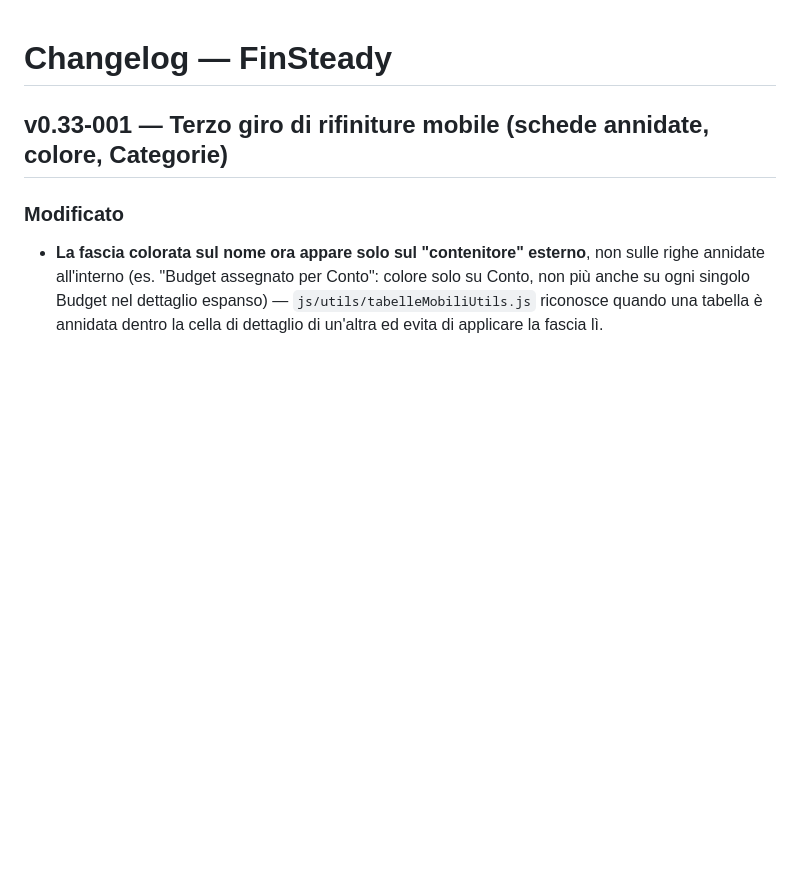
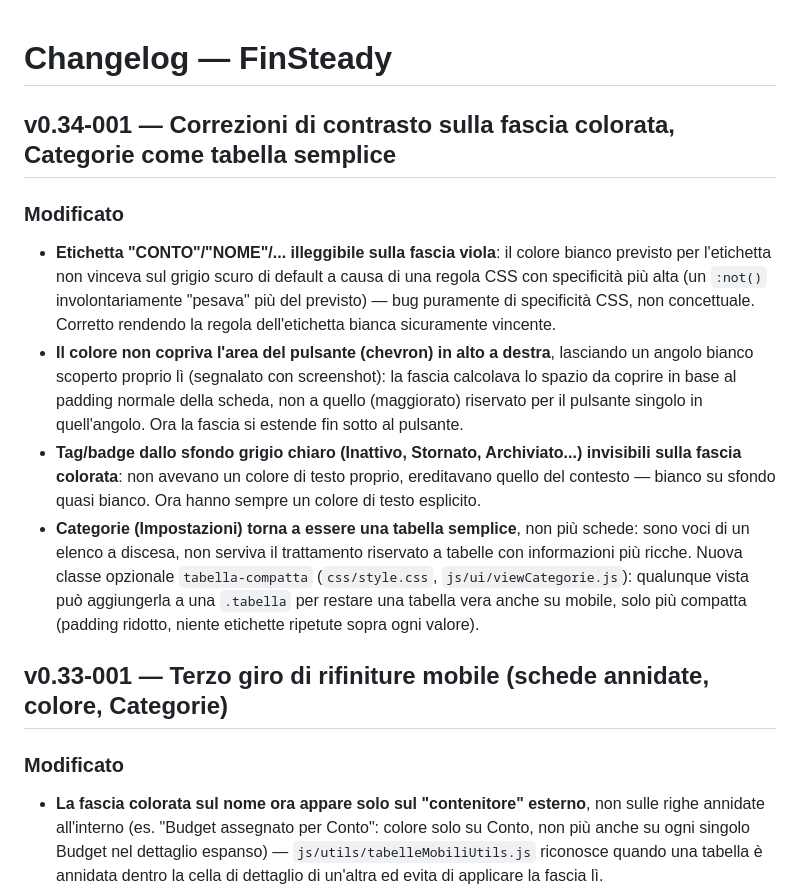
Before and after one commit to cailottosimone/finsteady, a Markdown page: CHANGELOG.md, the part around the change. GitHub-like rendering; blank space fills up the shorter version.

```diff
--- a/CHANGELOG.md
+++ b/CHANGELOG.md
@@ -1,4 +1,25 @@
 # Changelog — FinSteady
+
+## v0.34-001 — Correzioni di contrasto sulla fascia colorata, Categorie come tabella semplice
+
+### Modificato
+- **Etichetta "CONTO"/"NOME"/... illeggibile sulla fascia viola**: il colore bianco previsto
+  per l'etichetta non vinceva sul grigio scuro di default a causa di una regola CSS con
+  specificità più alta (un `:not()` involontariamente "pesava" più del previsto) — bug puramente
+  di specificità CSS, non concettuale. Corretto rendendo la regola dell'etichetta bianca
+  sicuramente vincente.
+- **Il colore non copriva l'area del pulsante (chevron) in alto a destra**, lasciando un
+  angolo bianco scoperto proprio lì (segnalato con screenshot): la fascia calcolava lo spazio da
+  coprire in base al padding normale della scheda, non a quello (maggiorato) riservato per il
+  pulsante singolo in quell'angolo. Ora la fascia si estende fin sotto al pulsante.
+- **Tag/badge dallo sfondo grigio chiaro (Inattivo, Stornato, Archiviato...) invisibili sulla
+  fascia colorata**: non avevano un colore di testo proprio, ereditavano quello del contesto —
+  bianco su sfondo quasi bianco. Ora hanno sempre un colore di testo esplicito.
+- **Categorie (Impostazioni) torna a essere una tabella semplice**, non più schede: sono voci di
+  un elenco a discesa, non serviva il trattamento riservato a tabelle con informazioni più
+  ricche. Nuova classe opzionale `tabella-compatta` (`css/style.css`, `js/ui/viewCategorie.js`):
+  qualunque vista può aggiungerla a una `.tabella` per restare una tabella vera anche su mobile,
+  solo più compatta (padding ridotto, niente etichette ripetute sopra ogni valore).
 
 ## v0.33-001 — Terzo giro di rifiniture mobile (schede annidate, colore, Categorie)
 
```
